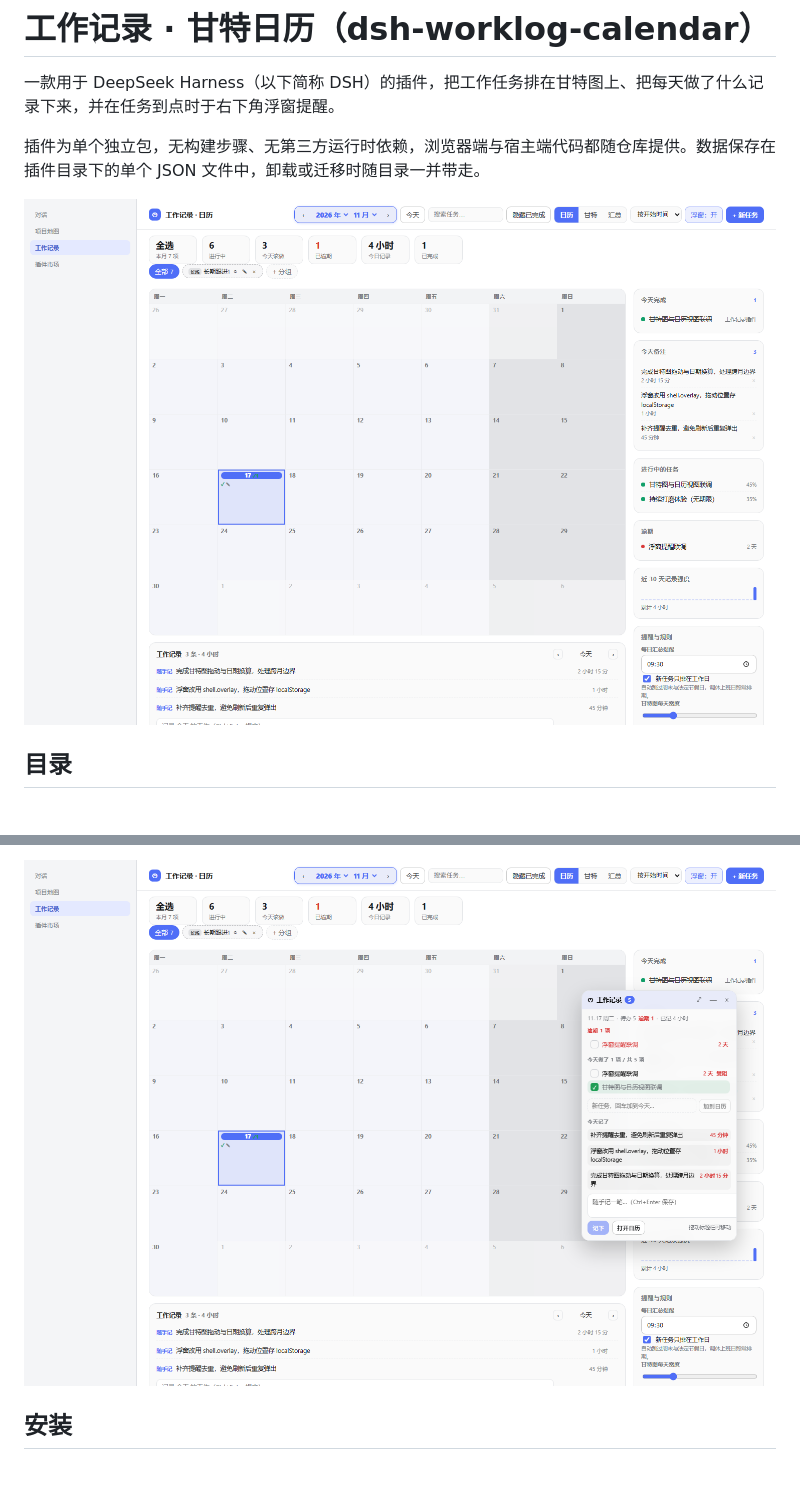
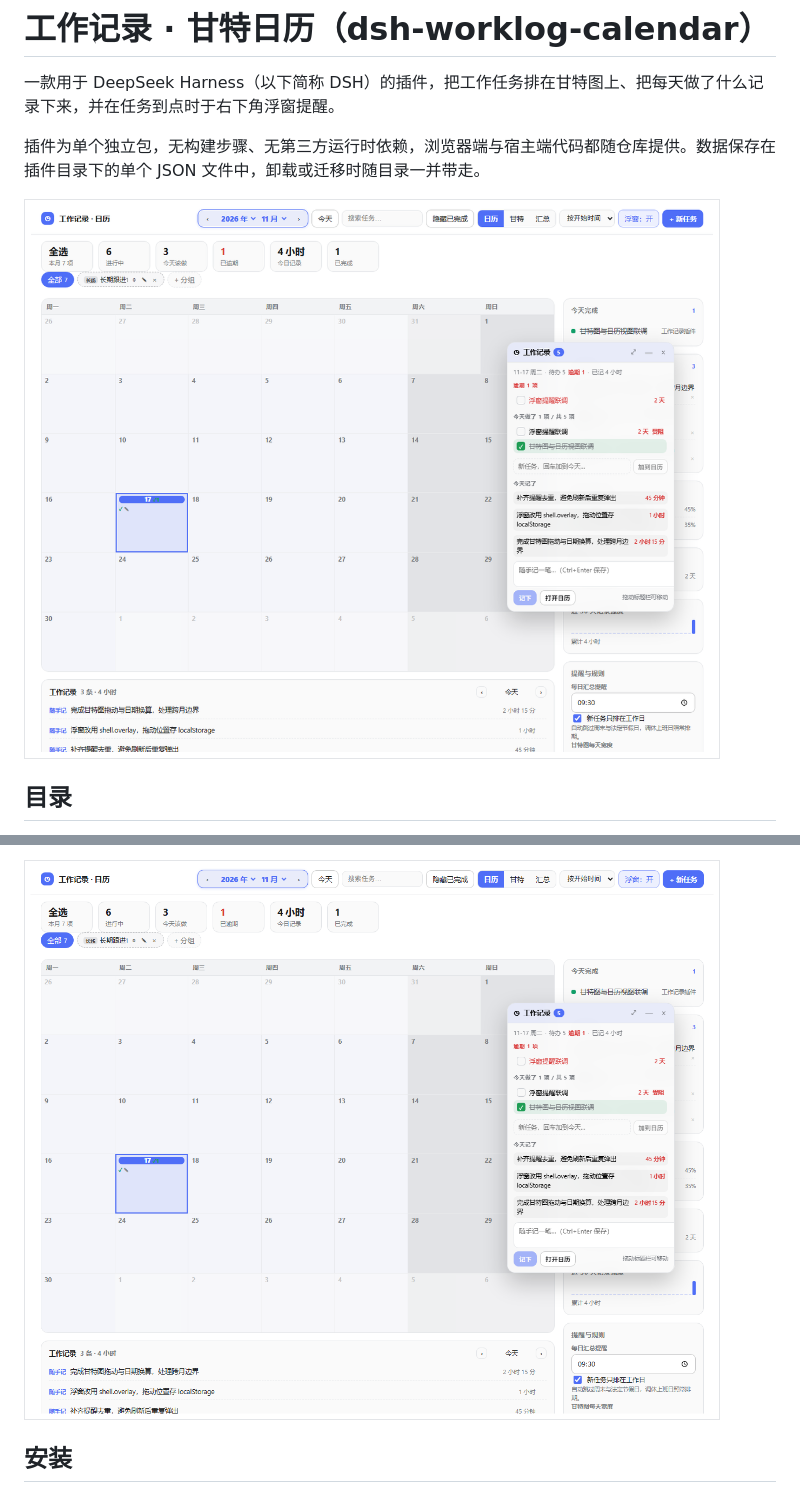
Before and after one commit to yeloooooooooo/dsh-worklog-calendar, a Markdown page: README.md, 2 parts joined by grey strips. GitHub-like rendering; pictures changed too: docs/calendar.png, docs/dock.png, docs/hero.png (added).

```diff
--- a/README.md
+++ b/README.md
@@ -4,7 +4,7 @@
 
 插件为单个独立包，无构建步骤、无第三方运行时依赖，浏览器端与宿主端代码都随仓库提供。数据保存在插件目录下的单个 JSON 文件中，卸载或迁移时随目录一并带走。
 
-![日历视图](docs/calendar.png)
+![日历视图与浮动提醒窗](docs/hero.png)
 
 ## 目录
 
```
Also changed, not shown: other parts of README.md (+4 -6 lines), docs/gantt.png, docs/summary.png.
